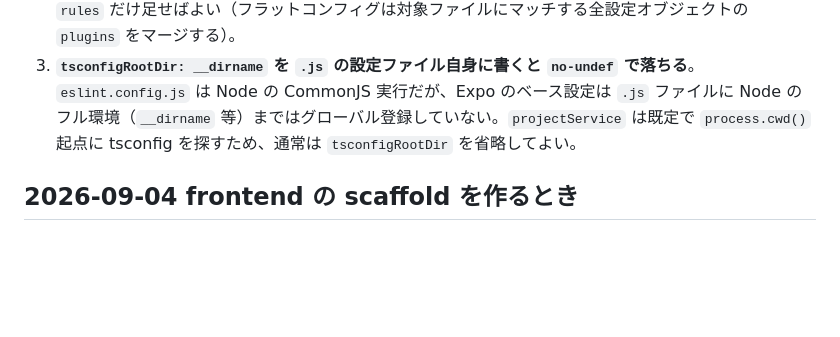
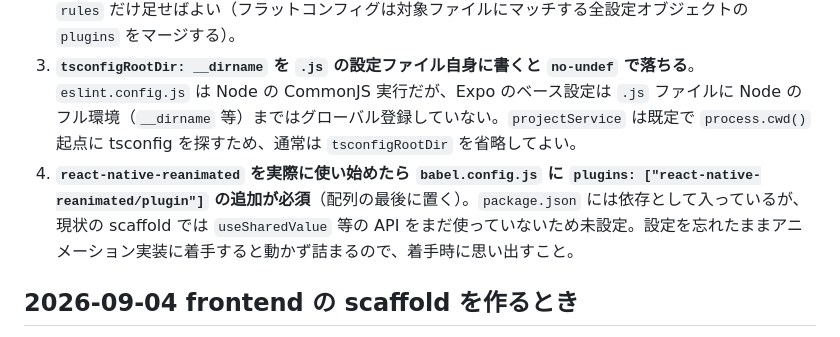
Before and after one commit to yamamotonaoki3/Recipi, a Markdown page: docs/lessons-learned.md, the part around the change. Drawn GitHub-style; blank space fills up the shorter version.

Commit message:
docs: react-native-reanimated 使用時の babel plugin 追加をメモ
Co-Authored-By: Claude Sonnet 5 <noreply@anthropic.com>

```diff
--- a/docs/lessons-learned.md
+++ b/docs/lessons-learned.md
@@ -29,6 +29,7 @@ Codex レビューで採用された指摘や実装中に発生した手直し
 1. **`no-floating-promises` は型情報が要る**。フラットコンフィグでは対象ファイルの `languageOptions.parserOptions.projectService: true` を設定しないと有効にならない（構文だけのルールと違い、`tsconfig.json` の型チェックに相乗りする）。
 2. **`eslint-config-expo/flat` は `@typescript-eslint` と `react-hooks` プラグインを既に登録済み**。追加のルールを使うだけなら `plugins` を自前で再登録する必要はなく、`files` を絞った設定オブジェクトに `rules` だけ足せばよい（フラットコンフィグは対象ファイルにマッチする全設定オブジェクトの `plugins` をマージする）。
 3. **`tsconfigRootDir: __dirname` を `.js` の設定ファイル自身に書くと `no-undef` で落ちる**。`eslint.config.js` は Node の CommonJS 実行だが、Expo のベース設定は `.js` ファイルに Node のフル環境（`__dirname` 等）まではグローバル登録していない。`projectService` は既定で `process.cwd()` 起点に tsconfig を探すため、通常は `tsconfigRootDir` を省略してよい。
+4. **`react-native-reanimated` を実際に使い始めたら `babel.config.js` に `plugins: ["react-native-reanimated/plugin"]` の追加が必須**（配列の最後に置く）。`package.json` には依存として入っているが、現状の scaffold では `useSharedValue` 等の API をまだ使っていないため未設定。設定を忘れたままアニメーション実装に着手すると動かず詰まるので、着手時に思い出すこと。
 
 ## 2026-09-04 frontend の scaffold を作るとき
 
```
